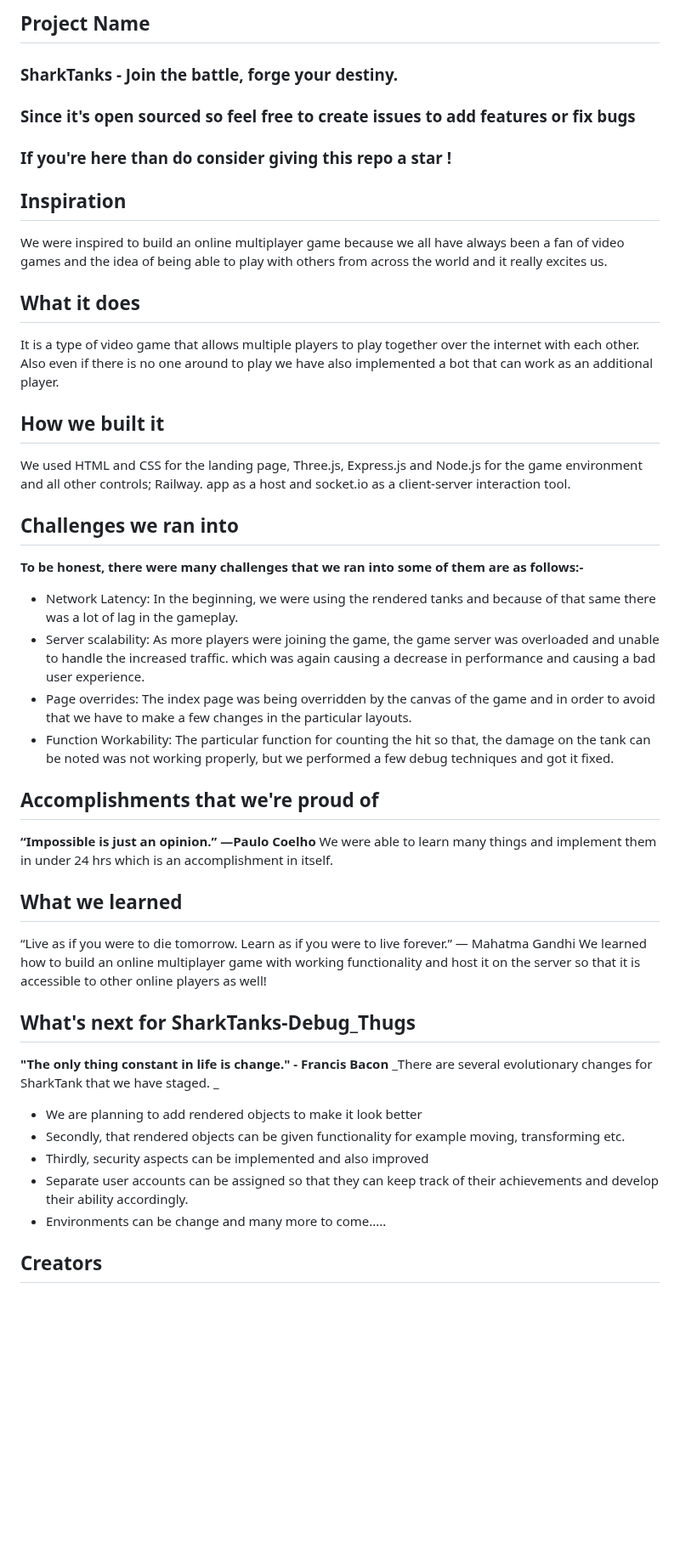
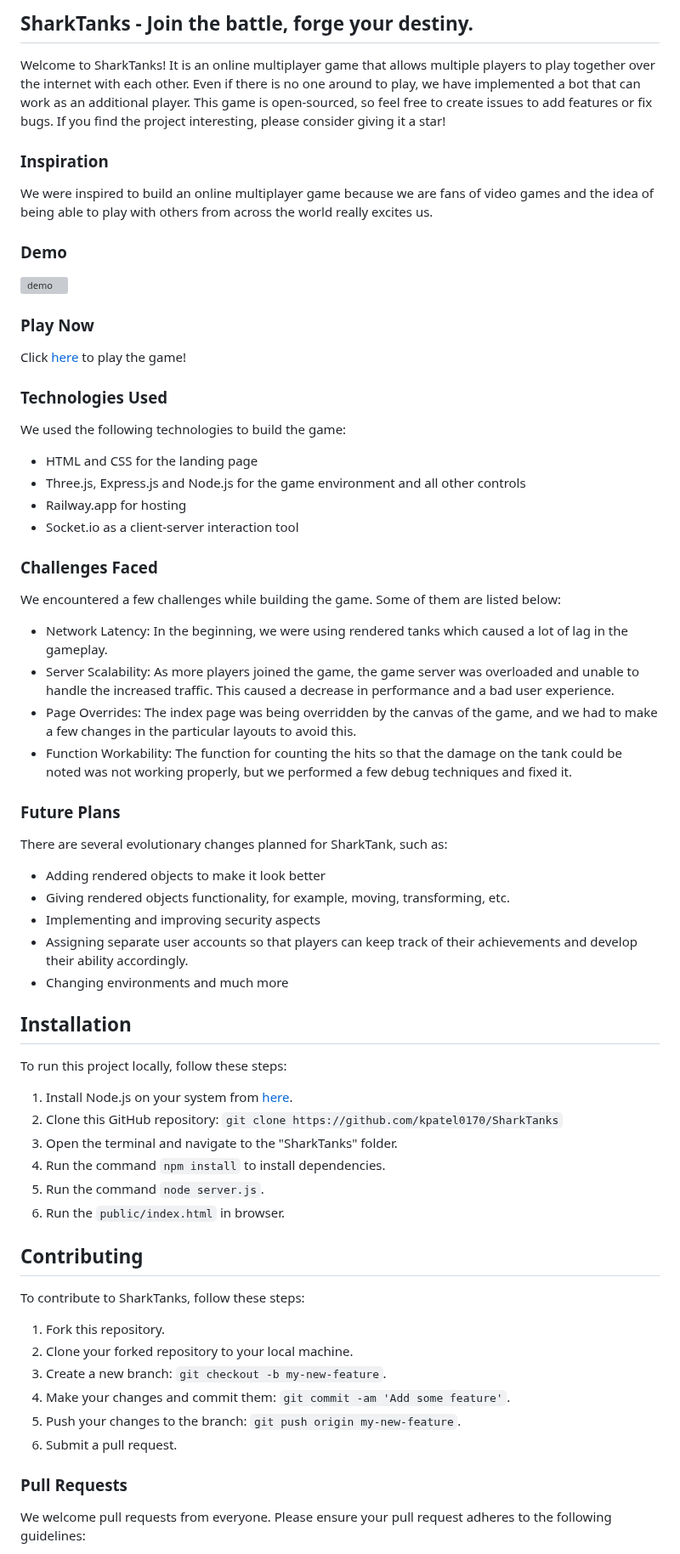
Before and after one commit to KlausMikhaelson/SharkTanks-Debug_Thugs, a Markdown page: README.md, the part around one of its changes. Shown at 85% size. GitHub-like rendering; blank space fills up the shorter version; grey boxes are pictures that could not be loaded.

```diff
--- a/README.md
+++ b/README.md
@@ -1,41 +1,64 @@
-## Project Name
-### SharkTanks - Join the battle, forge your destiny.
+## SharkTanks - Join the battle, forge your destiny.
 
-### Since it's open sourced so feel free to create issues to add features or fix bugs
+Welcome to SharkTanks! It is an online multiplayer game that allows multiple players to play together over the internet with each other. Even if there is no one around to play, we have implemented a bot that can work as an additional player. This game is open-sourced, so feel free to create issues to add features or fix bugs. If you find the project interesting, please consider giving it a star!
 
-### If you're here than do consider giving this repo a star !
+### Inspiration
+We were inspired to build an online multiplayer game because we are fans of video games and the idea of being able to play with others from across the world really excites us.
 
-## Inspiration
-We were inspired to build an online multiplayer game because we all have always been a fan of video games and the idea of being able to play with others from across the world and it really excites us.
+### Demo
+![demo](https://d112y698adiu2z.cloudfront.net/photos/production/software_photos/002/338/753/datas/original.png)
 
-## What it does
-It is a type of video game that allows multiple players to play together over the internet with each other. Also even if there is no one around to play we have also implemented a bot that can work as an additional player.
+### Play Now
+Click [here](https://sharktanks.tech/) to play the game!
 
-## How we built it
-We used HTML and CSS for the landing page, Three.js, Express.js and Node.js for the game environment and all other controls; Railway. app as a host and socket.io as a client-server interaction tool.
+### Technologies Used
+We used the following technologies to build the game:
 
-## Challenges we ran into
-**To be honest, there were many challenges that we ran into some of them are as follows:-**
-- Network Latency: In the beginning, we were using the rendered tanks and because of that same there was a lot of lag in the gameplay.
-- Server scalability: As more players were joining the game, the game server was overloaded and unable to handle the increased traffic. which was again causing a decrease in performance and causing a bad user experience.
-- Page overrides: The index page was being overridden by the canvas of the game and in order to avoid that we have to make a few changes in the particular layouts.
-- Function Workability: The particular function for counting the hit so that, the damage on the tank can be noted was not working properly, but we performed a few debug techniques and got it fixed.
+- HTML and CSS for the landing page
+- Three.js, Express.js and Node.js for the game environment and all other controls
+- Railway.app for hosting
+- Socket.io as a client-server interaction tool
 
-## Accomplishments that we're proud of
-**“Impossible is just an opinion.” —Paulo Coelho**
-We were able to learn many things and implement them in under 24 hrs which is an accomplishment in itself.
+### Challenges Faced
+We encountered a few challenges while building the game. Some of them are listed below:
 
-## What we learned
-“Live as if you were to die tomorrow. Learn as if you were to live forever.” ― Mahatma Gandhi
- We learned how to build an online multiplayer game with working functionality and host it on the server so that it is accessible to other online players as well!
+- Network Latency: In the beginning, we were using rendered tanks which caused a lot of lag in the gameplay.
+- Server Scalability: As more players joined the game, the game server was overloaded and unable to handle the increased traffic. This caused a decrease in performance and a bad user experience.
+- Page Overrides: The index page was being overridden by the canvas of the game, and we had to make a few changes in the particular layouts to avoid this.
+- Function Workability: The function for counting the hits so that the damage on the tank could be noted was not working properly, but we performed a few debug techniques and fixed it.
 
-## What's next for SharkTanks-Debug_Thugs
-**"The only thing constant in life is change." - Francis Bacon**
-_There are several evolutionary changes for SharkTank that we have staged. _
-- We are planning to add rendered objects to make it look better
-- Secondly, that rendered objects can be given functionality for example moving, transforming etc.
-- Thirdly, security aspects can be implemented and also improved
-- Separate user accounts can be assigned so that they can keep track of their achievements and develop their ability accordingly.
-- Environments can be change and many more to come.....
+### Future Plans
+There are several evolutionary changes planned for SharkTank, such as:
 
-## Creators
+- Adding rendered objects to make it look better
+- Giving rendered objects functionality, for example, moving, transforming, etc.
+- Implementing and improving security aspects
+- Assigning separate user accounts so that players can keep track of their achievements and develop their ability accordingly.
+- Changing environments and much more
+
+## Installation
+
+To run this project locally, follow these steps:
+
+1. Install Node.js on your system from [here](https://nodejs.org/en/download/).
+2. Clone this GitHub repository: `git clone https://github.com/kpatel0170/SharkTanks`
+3. Open the terminal and navigate to the "SharkTanks" folder.
+4. Run the command `npm install` to install dependencies.
+5. Run the command `node server.js`.
+6. Run the `public/index.html` in browser.
+
+## Contributing
+
+To contribute to SharkTanks, follow these steps:
+
+1. Fork this repository.
+2. Clone your forked repository to your local machine.
+3. Create a new branch: `git checkout -b my-new-feature`.
+4. Make your changes and commit them: `git commit -am 'Add some feature'`.
+5. Push your changes to the branch: `git push origin my-new-feature`.
+6. Submit a pull request.
+
+### Pull Requests
+
+We welcome pull requests from everyone. Please ensure your pull request adheres to the following guidelines:
+
```
Also changed, not shown: other parts of README.md (+29 -1 lines).
